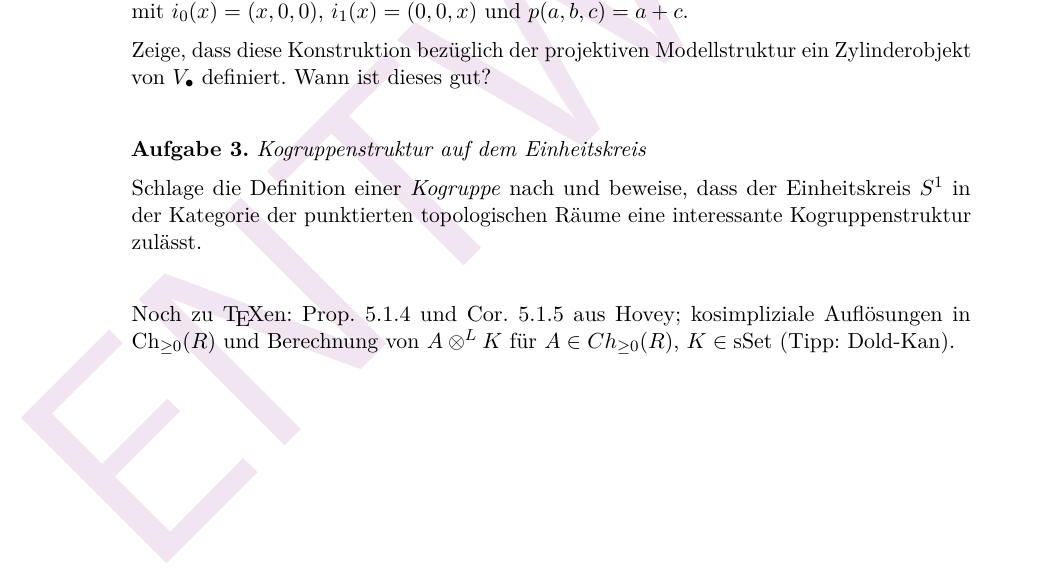
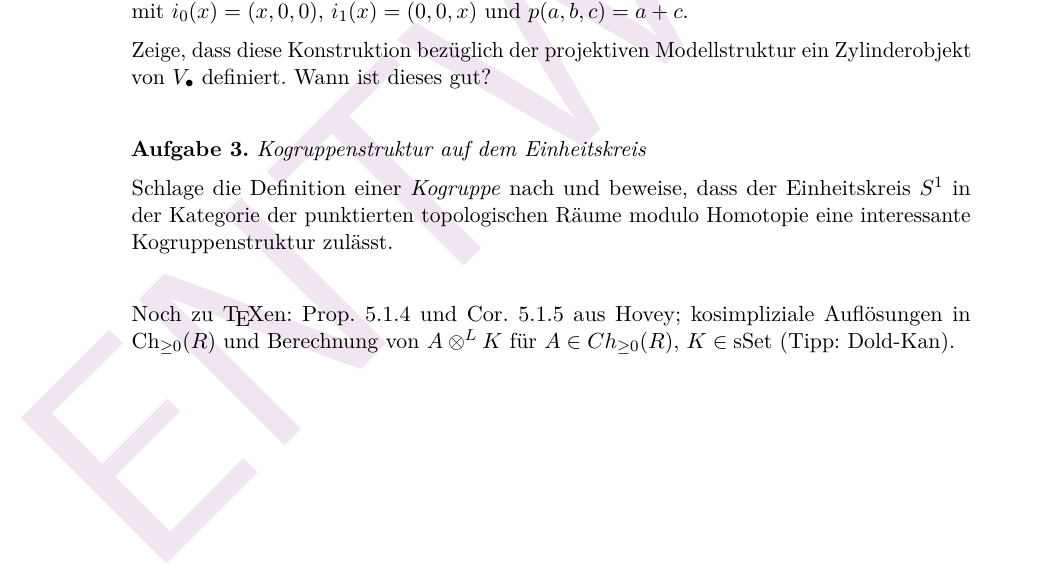
Before and after one commit to iblech/modellkategorien, a LaTeX problem sheet (uebung14.tex): part of the page, cut so that both start at the same text. Compiled offline with pdfLaTeX.

Commit message:
typo (mathematischer)

```diff
--- a/uebung14.tex
+++ b/uebung14.tex
@@ -45,7 +45,7 @@ Zylinderobjekt von~$V_\bullet$ definiert. Wann ist dieses gut?
 \begin{aufgabe}{Kogruppenstruktur auf dem Einheitskreis}
 Schlage die Definition einer \emph{Kogruppe} nach und beweise, dass der
 Einheitskreis~$S^1$ in der Kategorie der punktierten topologischen Räume
-eine interessante Kogruppenstruktur zulässt.
+modulo Homotopie eine interessante Kogruppenstruktur zulässt.
 \end{aufgabe}
 
 Noch zu \TeX en: Prop.~5.1.4 und Cor.~5.1.5 aus Hovey; kosimpliziale
```
Also changed, not shown: images/pluto.png (added).
